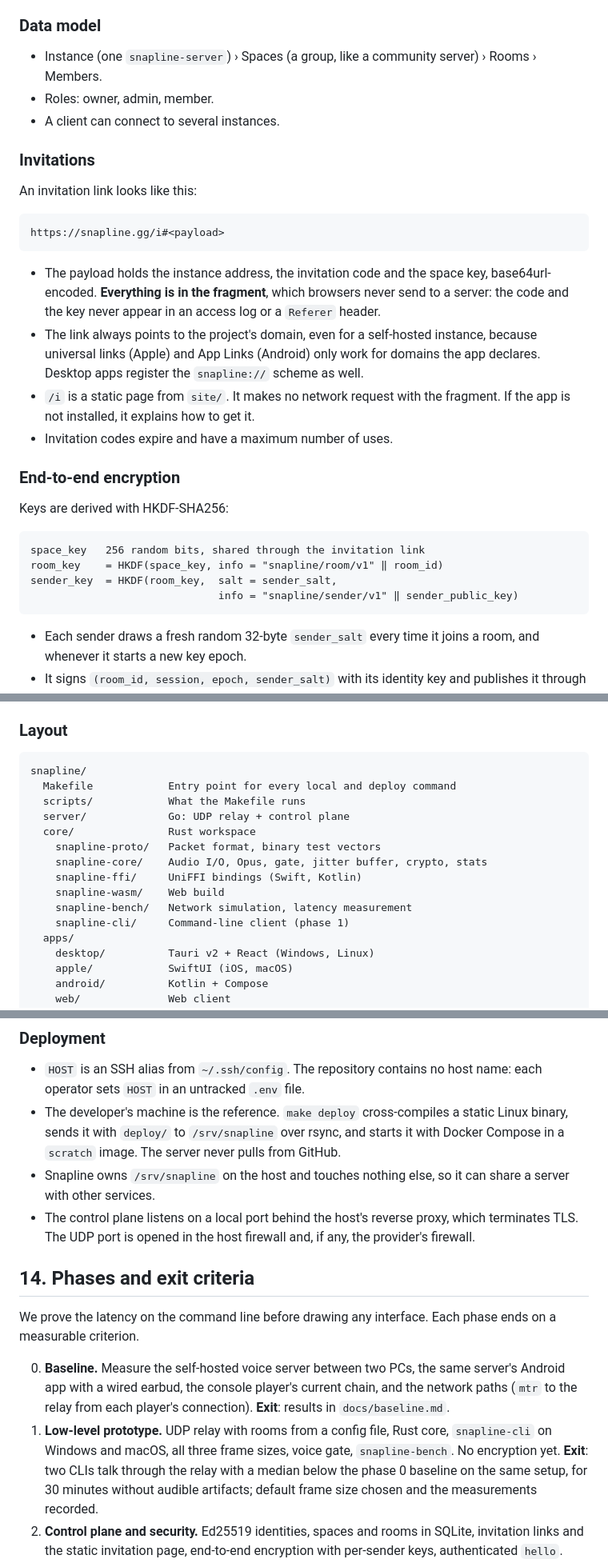
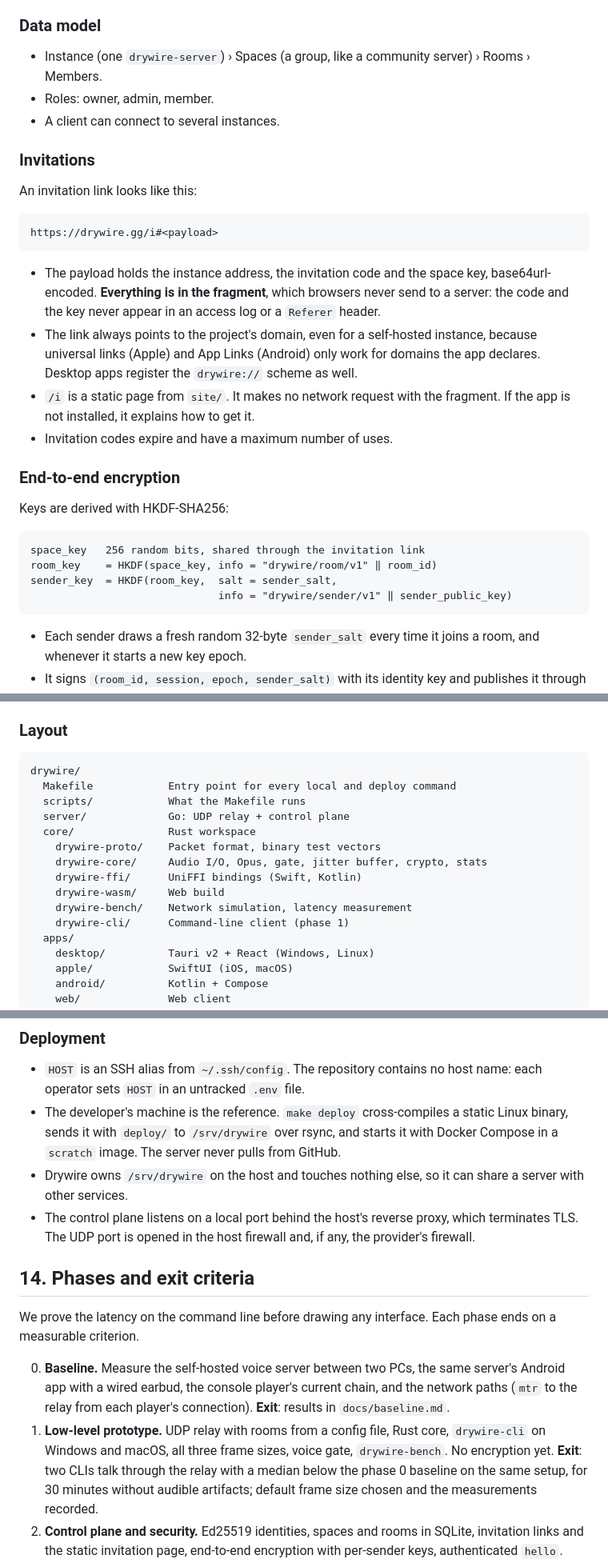
Before and after one commit to lignenative/drywire, a Markdown page: docs/spec.md, 3 parts joined by grey strips. Shown at 80% size. Rendered like a GitHub page.

````diff
--- a/docs/spec.md
+++ b/docs/spec.md
@@ -291,7 +288,7 @@ and an encryption key the server never sees.
 
 ### Data model
 
-- Instance (one `snapline-server`) › Spaces (a group, like a community
+- Instance (one `drywire-server`) › Spaces (a group, like a community
   server) › Rooms › Members.
 - Roles: owner, admin, member.
 - A client can connect to several instances.
@@ -301,7 +298,7 @@ and an encryption key the server never sees.
 An invitation link looks like this:
 
 ```text
-https://snapline.gg/i#<payload>
+https://drywire.gg/i#<payload>
 ```
 
 - The payload holds the instance address, the invitation code and the space
@@ -310,7 +307,7 @@ https://snapline.gg/i#<payload>
   or a `Referer` header.
 - The link always points to the project's domain, even for a self-hosted
   instance, because universal links (Apple) and App Links (Android) only work
-  for domains the app declares. Desktop apps register the `snapline://`
+  for domains the app declares. Desktop apps register the `drywire://`
   scheme as well.
 - `/i` is a static page from `site/`. It makes no network request with the
   fragment. If the app is not installed, it explains how to get it.
@@ -322,9 +319,9 @@ Keys are derived with HKDF-SHA256:
 
 ```text
 space_key   256 random bits, shared through the invitation link
-room_key    = HKDF(space_key, info = "snapline/room/v1" ‖ room_id)
+room_key    = HKDF(space_key, info = "drywire/room/v1" ‖ room_id)
 sender_key  = HKDF(room_key,  salt = sender_salt,
-                              info = "snapline/sender/v1" ‖ sender_public_key)
+                              info = "drywire/sender/v1" ‖ sender_public_key)
 ```
 
 - Each sender draws a fresh random 32-byte `sender_salt` every time it joins a
@@ -525,17 +522,17 @@ logo belong to Ligne Native and are not covered by the license.
 ### Layout
 
 ```text
-snapline/
+drywire/
   Makefile            Entry point for every local and deploy command
   scripts/            What the Makefile runs
   server/             Go: UDP relay + control plane
   core/               Rust workspace
-    snapline-proto/   Packet format, binary test vectors
-    snapline-core/    Audio I/O, Opus, gate, jitter buffer, crypto, stats
-    snapline-ffi/     UniFFI bindings (Swift, Kotlin)
-    snapline-wasm/    Web build
-    snapline-bench/   Network simulation, latency measurement
-    snapline-cli/     Command-line client (phase 1)
+    drywire-proto/    Packet format, binary test vectors
+    drywire-core/     Audio I/O, Opus, gate, jitter buffer, crypto, stats
+    drywire-ffi/      UniFFI bindings (Swift, Kotlin)
+    drywire-wasm/     Web build
+    drywire-bench/    Network simulation, latency measurement
+    drywire-cli/      Command-line client (phase 1)
   apps/
     desktop/          Tauri v2 + React (Windows, Linux)
     apple/            SwiftUI (iOS, macOS)
@@ -610,10 +607,10 @@ help` lists them.
 - `HOST` is an SSH alias from `~/.ssh/config`. The repository contains no
   host name: each operator sets `HOST` in an untracked `.env` file.
 - The developer's machine is the reference. `make deploy` cross-compiles a
-  static Linux binary, sends it with `deploy/` to `/srv/snapline` over rsync,
+  static Linux binary, sends it with `deploy/` to `/srv/drywire` over rsync,
   and starts it with Docker Compose in a `scratch` image. The server never
   pulls from GitHub.
-- Snapline owns `/srv/snapline` on the host and touches nothing else, so it
+- Drywire owns `/srv/drywire` on the host and touches nothing else, so it
   can share a server with other services.
 - The control plane listens on a local port behind the host's reverse proxy,
   which terminates TLS. The UDP port is opened in the host firewall and, if
@@ -629,8 +626,8 @@ phase ends on a measurable criterion.
    chain, and the network paths (`mtr` to the relay from each player's
    connection). **Exit**: results in `docs/baseline.md`.
 1. **Low-level prototype.** UDP relay with rooms from a config file, Rust
-   core, `snapline-cli` on Windows and macOS, all three frame sizes, voice
-   gate, `snapline-bench`. No encryption yet. **Exit**: two CLIs talk through
+   core, `drywire-cli` on Windows and macOS, all three frame sizes, voice
+   gate, `drywire-bench`. No encryption yet. **Exit**: two CLIs talk through
    the relay with a median below the phase 0 baseline on the same setup, for
    30 minutes without audible artifacts; default frame size chosen and the
    measurements recorded.
````
Also changed, not shown: other parts of docs/spec.md (+14 -19 lines).
